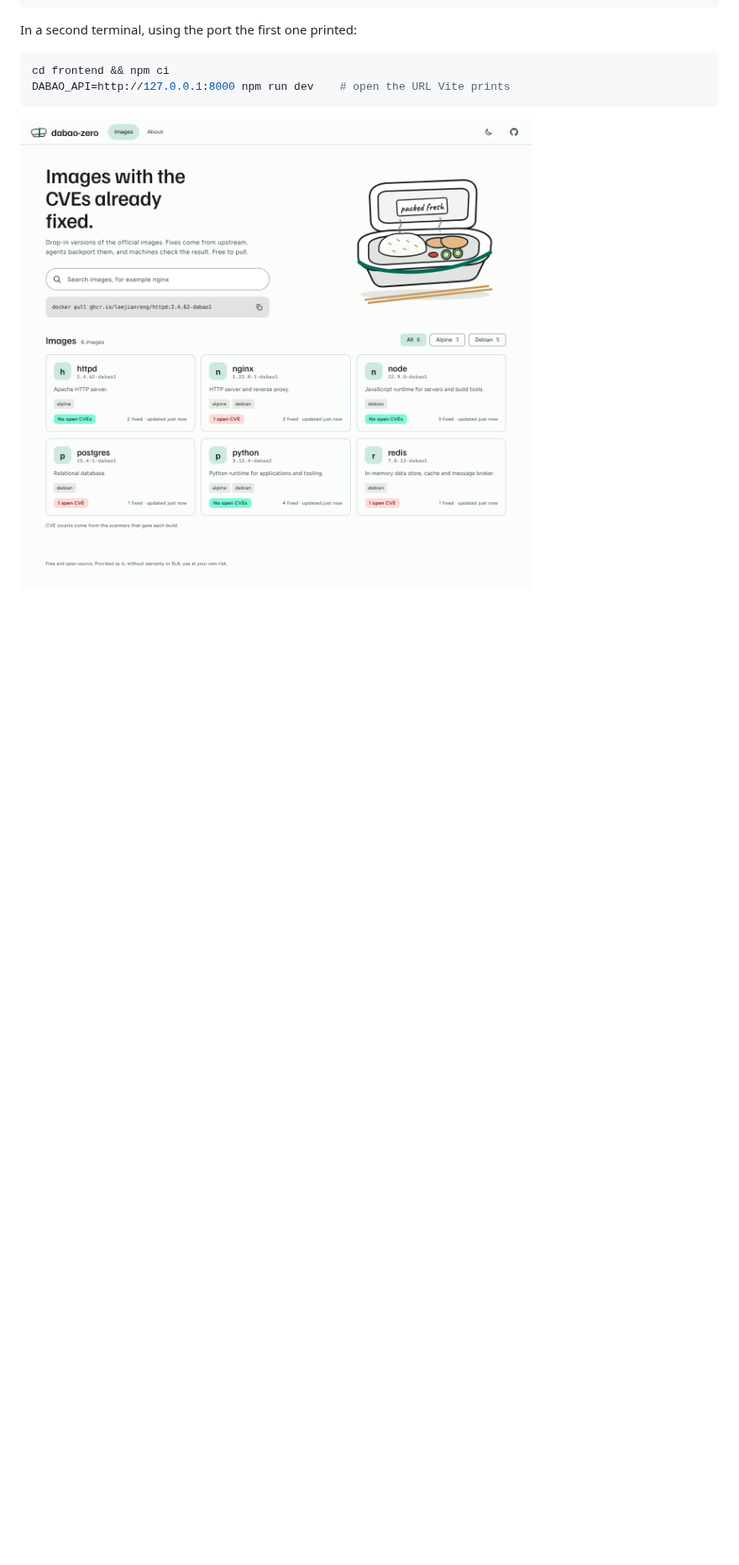
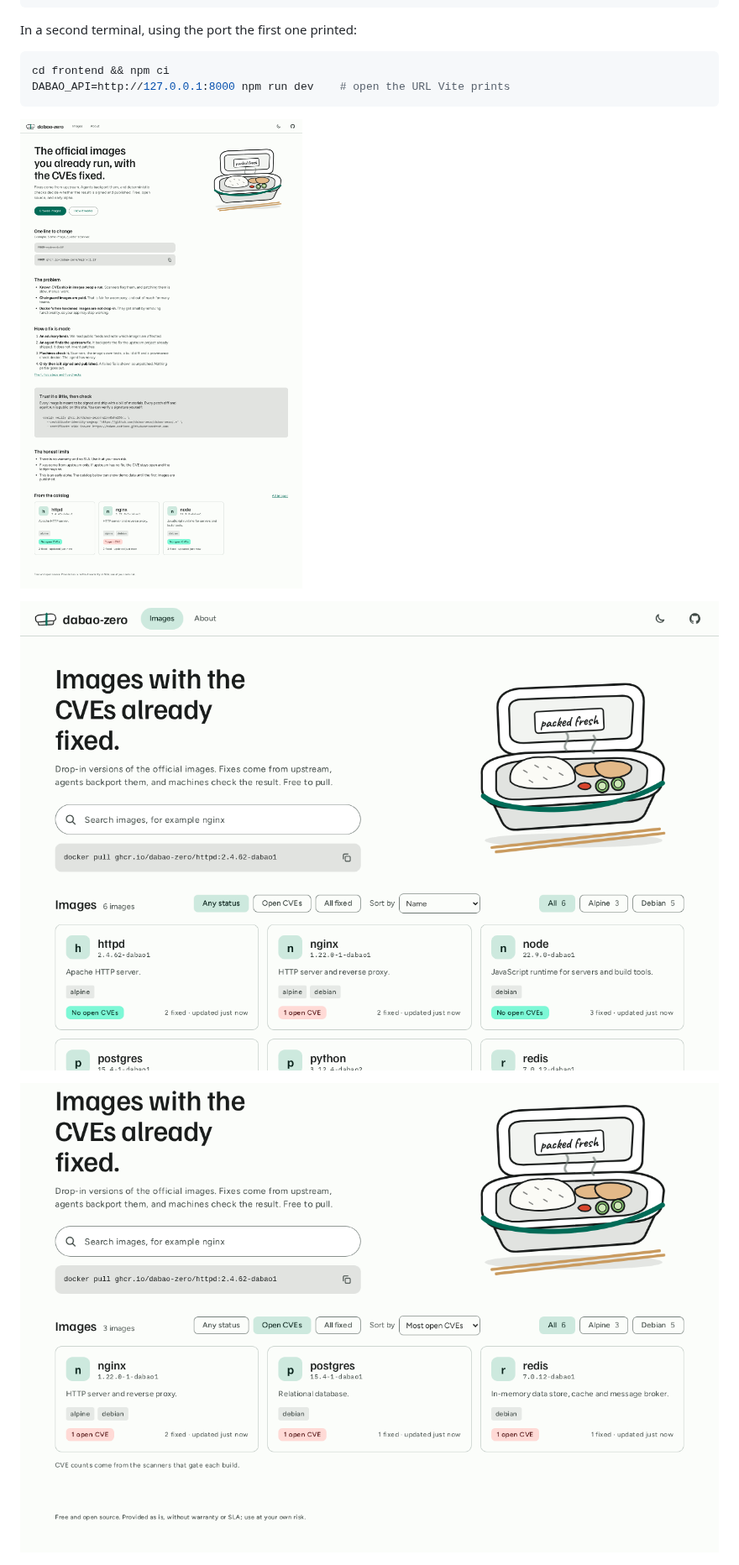
Before and after one commit to dabao-zero/dabao-zero, a Markdown page: README.md, the part around the change. Shown at 84% size. Rendered like a GitHub page; pictures changed too: docs/img/catalog-filtered-demo.png (added), docs/img/landing-demo.png (added), docs/img/ledger-demo.png; blank space fills up the shorter version.

Commit message:
README: landing page and filtered catalog screenshots (DAB-61)
Screenshots are taken from the seeded demo data (fake DEMO advisories). The catalog now lives at #/images.

````diff
--- a/README.md
+++ b/README.md
@@ -62,7 +62,11 @@ cd frontend && npm ci
 DABAO_API=http://127.0.0.1:8000 npm run dev    # open the URL Vite prints
 ```
 
-![The dabao-zero catalog with six demo images, each showing its open CVE count](docs/img/ledger-demo.png)
+![The landing page: what dabao-zero is, the one-line FROM swap, how a fix is made and the honest limits](docs/img/landing-demo.png)
+
+![The catalog at #/images with six demo images, each showing its open CVE count](docs/img/ledger-demo.png)
+
+![The catalog filtered to images with open CVEs and sorted by most open CVEs](docs/img/catalog-filtered-demo.png)
 
 ![An image page with its tag table, including a revoked tag](docs/img/image-demo.png)
 
````
